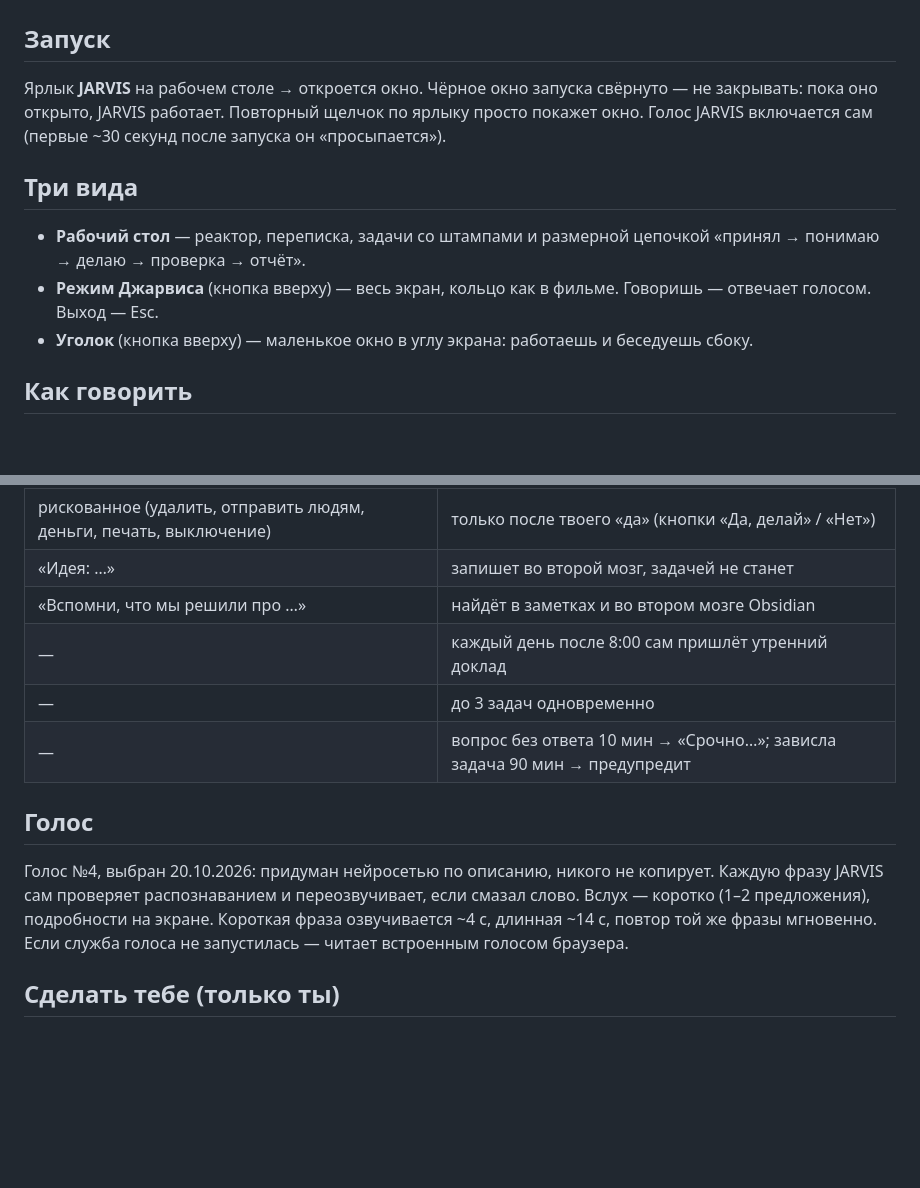
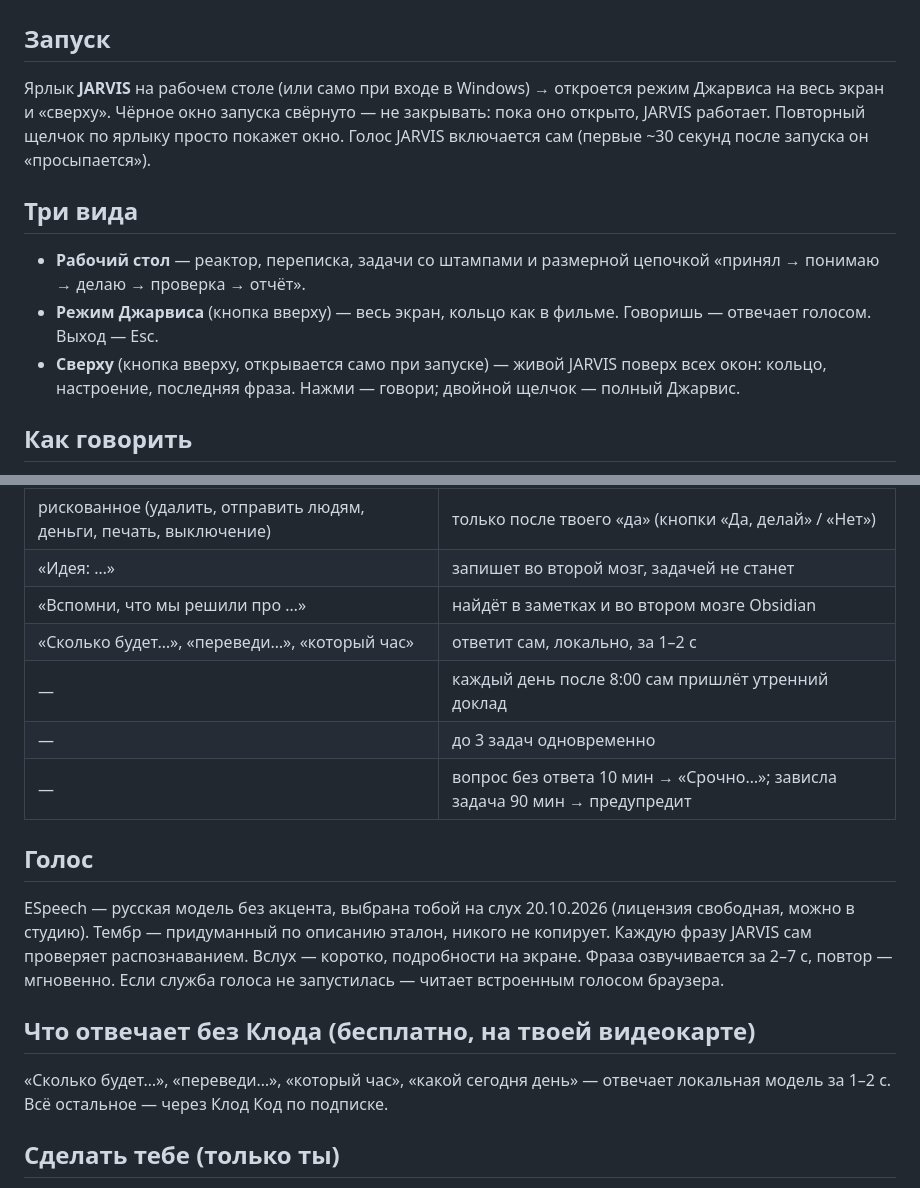
Before and after one commit to alijonyunusov2006-prog/dream-houses, a Markdown page: jarvis/docs/БОТ-JARVIS.md, 2 parts joined by grey strips. Drawn GitHub-style; blank space fills up the shorter version.

Commit message:
docs: инструкция под показ

```diff
--- a/jarvis/docs/БОТ-JARVIS.md
+++ b/jarvis/docs/БОТ-JARVIS.md
@@ -1,14 +1,14 @@
 # JARVIS — как пользоваться (обновлено 2026-10-20)
 
 ## Запуск
-Ярлык **JARVIS** на рабочем столе → откроется окно. Чёрное окно запуска свёрнуто — не закрывать:
+Ярлык **JARVIS** на рабочем столе (или само при входе в Windows) → откроется режим Джарвиса на весь экран и «сверху». Чёрное окно запуска свёрнуто — не закрывать:
 пока оно открыто, JARVIS работает. Повторный щелчок по ярлыку просто покажет окно.
 Голос JARVIS включается сам (первые ~30 секунд после запуска он «просыпается»).
 
 ## Три вида
 - **Рабочий стол** — реактор, переписка, задачи со штампами и размерной цепочкой «принял → понимаю → делаю → проверка → отчёт».
 - **Режим Джарвиса** (кнопка вверху) — весь экран, кольцо как в фильме. Говоришь — отвечает голосом. Выход — Esc.
-- **Уголок** (кнопка вверху) — маленькое окно в углу экрана: работаешь и беседуешь сбоку.
+- **Сверху** (кнопка вверху, открывается само при запуске) — живой JARVIS поверх всех окон: кольцо, настроение, последняя фраза. Нажми — говори; двойной щелчок — полный Джарвис.
 
 ## Как говорить
 - **«Джарвис, …»** — включи переключатель «Слушать «Джарвис»». Фраза без «Джарвис» в начале сразу выбрасывается
@@ -25,15 +25,20 @@
 | рискованное (удалить, отправить людям, деньги, печать, выключение) | только после твоего «да» (кнопки «Да, делай» / «Нет») |
 | «Идея: …» | запишет во второй мозг, задачей не станет |
 | «Вспомни, что мы решили про …» | найдёт в заметках и во втором мозге Obsidian |
+| «Сколько будет…», «переведи…», «который час» | ответит сам, локально, за 1–2 с |
 | — | каждый день после 8:00 сам пришлёт утренний доклад |
 | — | до 3 задач одновременно |
 | — | вопрос без ответа 10 мин → «Срочно…»; зависла задача 90 мин → предупредит |
 
 ## Голос
-Голос №4, выбран 20.10.2026: придуман нейросетью по описанию, никого не копирует. Каждую фразу JARVIS сам
-проверяет распознаванием и переозвучивает, если смазал слово. Вслух — коротко (1–2 предложения), подробности на экране.
-Короткая фраза озвучивается ~4 с, длинная ~14 с, повтор той же фразы мгновенно.
+ESpeech — русская модель без акцента, выбрана тобой на слух 20.10.2026 (лицензия свободная, можно в студию).
+Тембр — придуманный по описанию эталон, никого не копирует. Каждую фразу JARVIS сам проверяет распознаванием.
+Вслух — коротко, подробности на экране. Фраза озвучивается за 2–7 с, повтор — мгновенно.
 Если служба голоса не запустилась — читает встроенным голосом браузера.
+
+## Что отвечает без Клода (бесплатно, на твоей видеокарте)
+«Сколько будет…», «переведи…», «который час», «какой сегодня день» — отвечает локальная модель за 1–2 с.
+Всё остальное — через Клод Код по подписке.
 
 ## Сделать тебе (только ты)
 1. **Телеграм**: @BotFather → `/newbot` → имя JARVIS → адрес `alijon_jarvis_bot` → ключ вписать в
```
